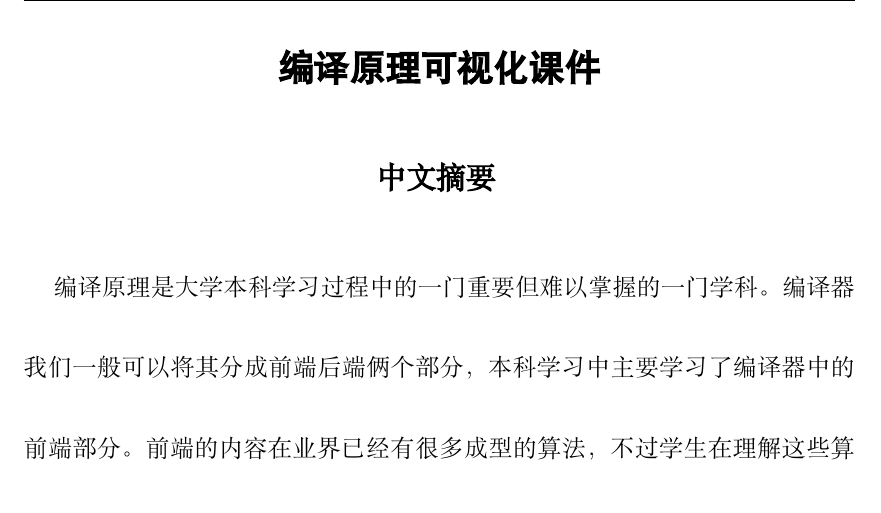
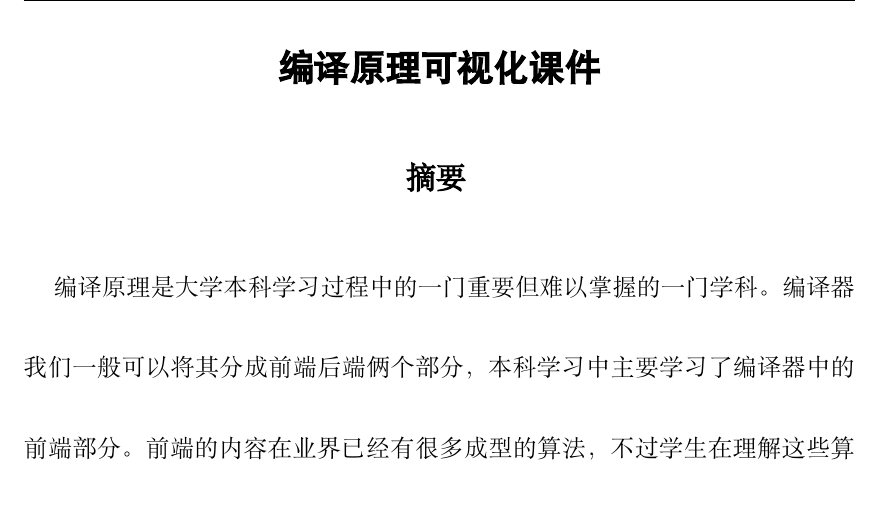
Before and after one commit to sealday/VisualCompiler, a LaTeX document (doc/paper.tex): part of page 3 of 43, cut so that both start at the same text. Compiled offline with XeLaTeX; a missing font is replaced by an installed copy or a similar font.

Commit message:
修改‘中文摘要’为‘摘要’

```diff
--- a/doc/paper.tex
+++ b/doc/paper.tex
@@ -65,7 +65,7 @@
 \renewcommand{\partname}{\centering{}}
 % 创建俩个命令的名字
 \newcommand{\enabstractname}{Abstract}
-\newcommand{\cnabstractname}{中文摘要}
+\newcommand{\cnabstractname}{摘要}
 % 自定义字号
 \newcommand{\小二}{\fontsize{18pt}{\baselineskip}\selectfont}
 \newcommand{\小三}{\fontsize{15pt}{\baselineskip}\selectfont}
```
